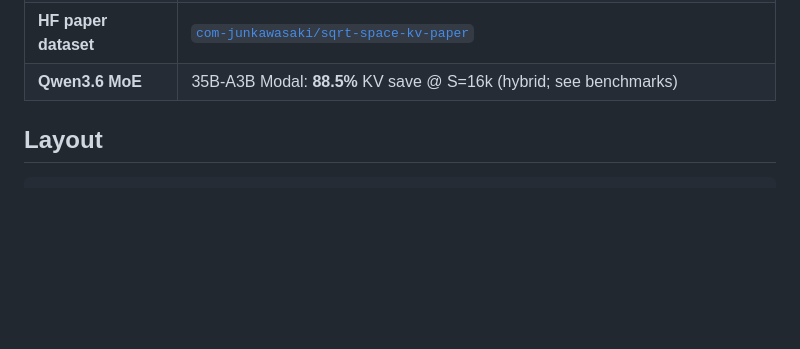
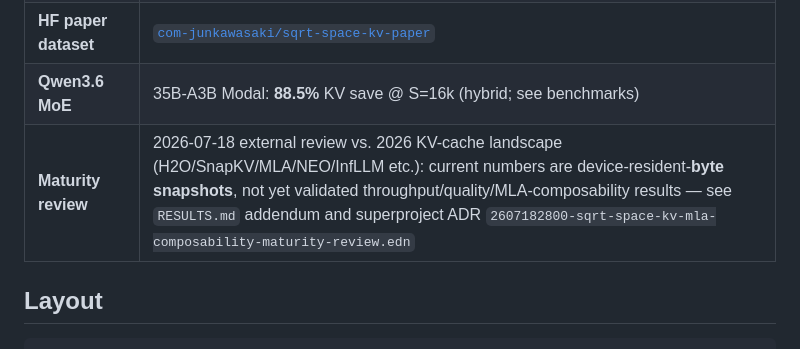
Before and after one commit to com-junkawasaki/sqrt-space-kv, a Markdown page: README.md, the part around the change. GitHub-like rendering; blank space fills up the shorter version.

```diff
--- a/README.md
+++ b/README.md
@@ -18,6 +18,7 @@ implementation / arXiv submission workflow.
 | **Submit actor** | [`kotoba-lang/arxiv`](https://github.com/kotoba-lang/arxiv) |
 | **HF paper dataset** | [`com-junkawasaki/sqrt-space-kv-paper`](https://huggingface.co/datasets/com-junkawasaki/sqrt-space-kv-paper) |
 | **Qwen3.6 MoE** | 35B-A3B Modal: **88.5%** KV save @ S=16k (hybrid; see benchmarks) |
+| **Maturity review** | 2026-07-18 external review vs. 2026 KV-cache landscape (H2O/SnapKV/MLA/NEO/InfLLM etc.): current numbers are device-resident-**byte snapshots**, not yet validated throughput/quality/MLA-composability results — see `RESULTS.md` addendum and superproject ADR `2607182800-sqrt-space-kv-mla-composability-maturity-review.edn` |
 
 ## Layout
 
```
Also changed, not shown: RESULTS.md (+39 -0 lines).
